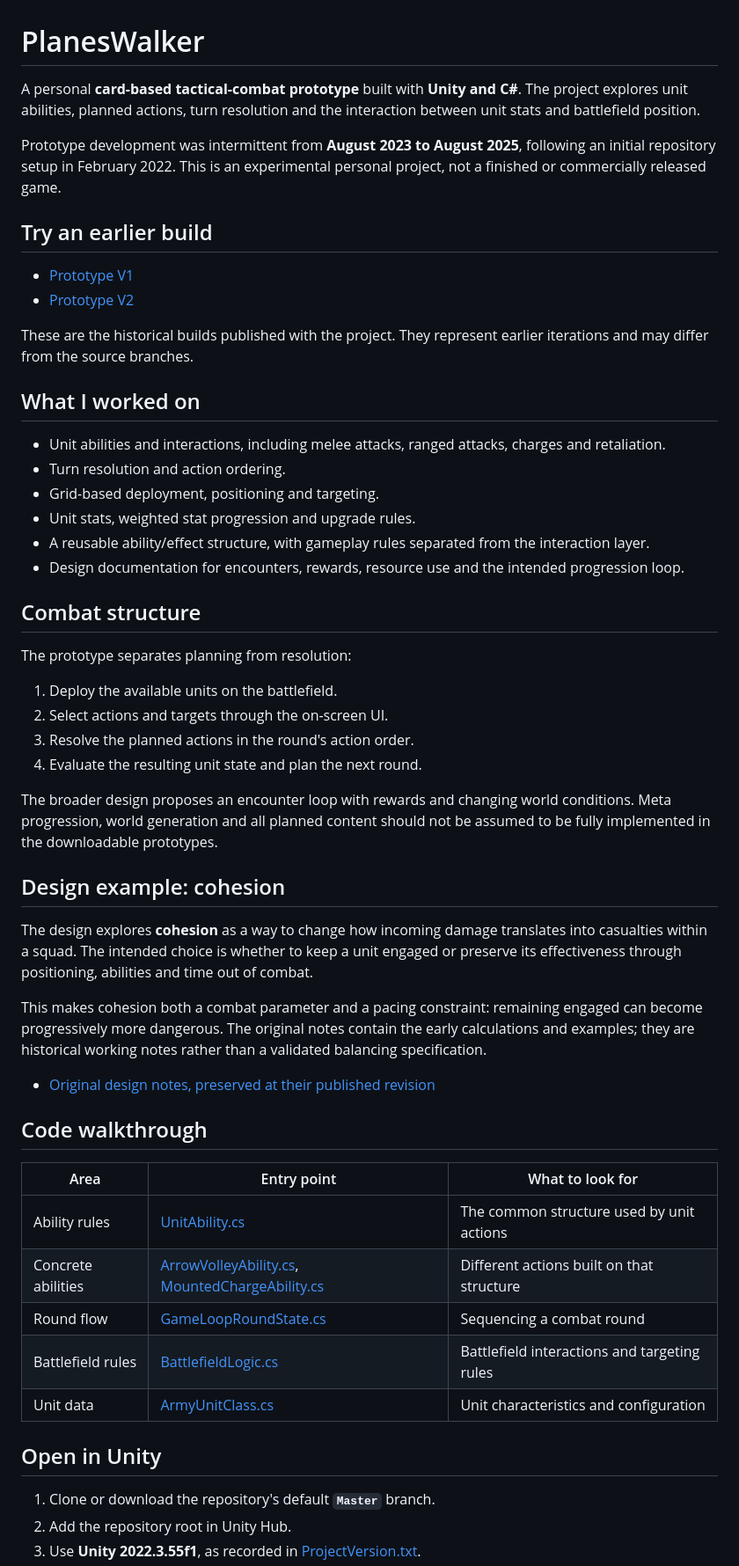
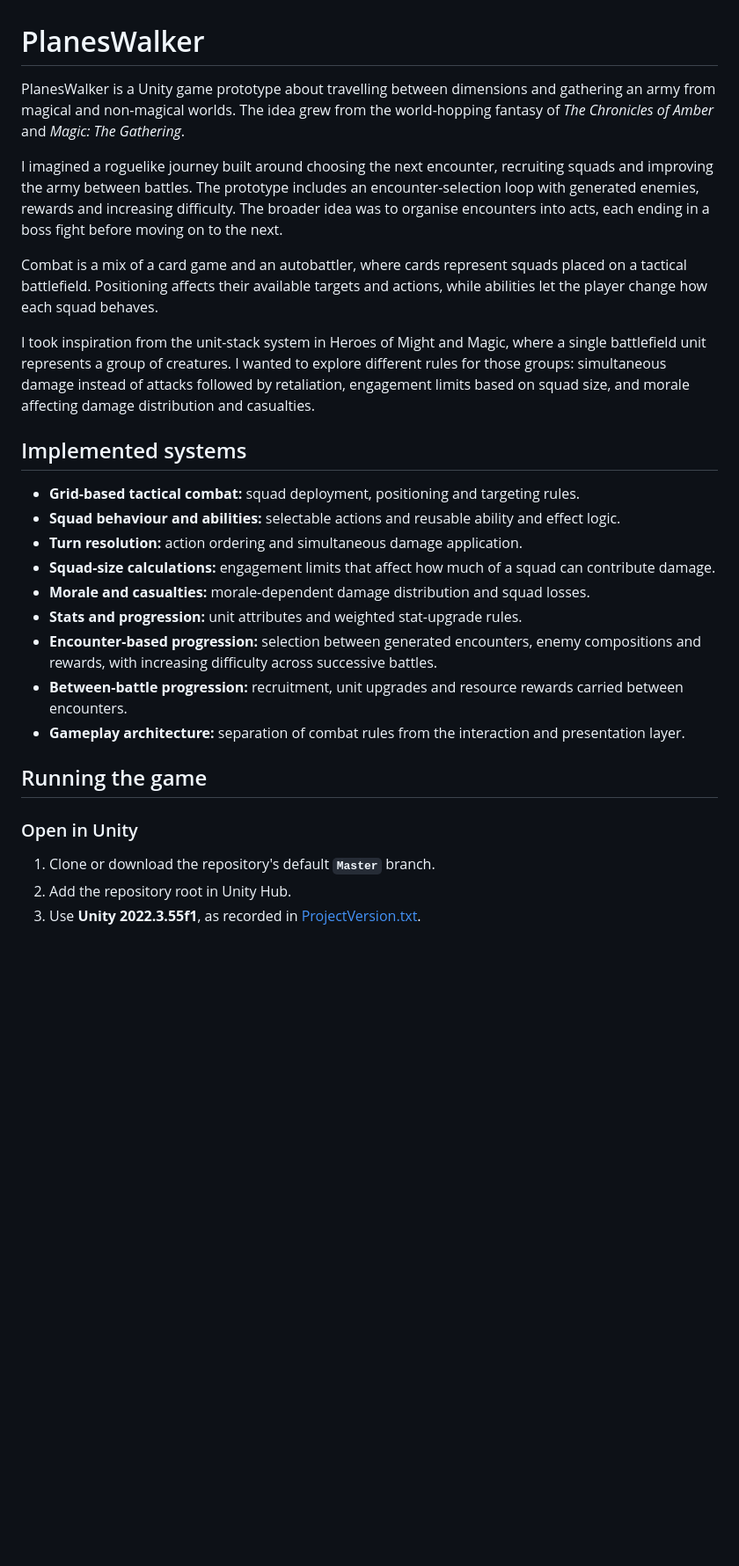
Before and after one commit to alertpotato/PlanesWalker, a Markdown page: README.md, the part around one of its changes. Shown at 88% size. Drawn GitHub-style; blank space fills up the shorter version.

Commit message:
docs: describe prototype ideas and implemented systems

```diff
--- a/README.md
+++ b/README.md
@@ -1,55 +1,28 @@
 # PlanesWalker
 
-A personal **card-based tactical-combat prototype** built with **Unity and C#**. The project explores unit abilities, planned actions, turn resolution and the interaction between unit stats and battlefield position.
+PlanesWalker is a Unity game prototype about travelling between dimensions and gathering an army from magical and non-magical worlds. The idea grew from the world-hopping fantasy of *The Chronicles of Amber* and *Magic: The Gathering*.
 
-Prototype development was intermittent from **August 2023 to August 2025**, following an initial repository setup in February 2022. This is an experimental personal project, not a finished or commercially released game.
+I imagined a roguelike journey built around choosing the next encounter, recruiting squads and improving the army between battles. The prototype includes an encounter-selection loop with generated enemies, rewards and increasing difficulty. The broader idea was to organise encounters into acts, each ending in a boss fight before moving on to the next.
 
-## Try an earlier build
+Combat is a mix of a card game and an autobattler, where cards represent squads placed on a tactical battlefield. Positioning affects their available targets and actions, while abilities let the player change how each squad behaves.
 
-- [Prototype V1](https://drive.google.com/file/d/1Qh-TkL4kCk4BqsMDOLCXyL1BtkgUn9Ci/view?usp=sharing)
-- [Prototype V2](https://drive.google.com/file/d/11L_-2gjfT28UW9zROj5E1n2aUGXrig0R/view?usp=sharing)
+I took inspiration from the unit-stack system in Heroes of Might and Magic, where a single battlefield unit represents a group of creatures. I wanted to explore different rules for those groups: simultaneous damage instead of attacks followed by retaliation, engagement limits based on squad size, and morale affecting damage distribution and casualties.
 
-These are the historical builds published with the project. They represent earlier iterations and may differ from the source branches.
+## Implemented systems
 
-## What I worked on
+- **Grid-based tactical combat:** squad deployment, positioning and targeting rules.
+- **Squad behaviour and abilities:** selectable actions and reusable ability and effect logic.
+- **Turn resolution:** action ordering and simultaneous damage application.
+- **Squad-size calculations:** engagement limits that affect how much of a squad can contribute damage.
+- **Morale and casualties:** morale-dependent damage distribution and squad losses.
+- **Stats and progression:** unit attributes and weighted stat-upgrade rules.
+- **Encounter-based progression:** selection between generated encounters, enemy compositions and rewards, with increasing difficulty across successive battles.
+- **Between-battle progression:** recruitment, unit upgrades and resource rewards carried between encounters.
+- **Gameplay architecture:** separation of combat rules from the interaction and presentation layer.
 
-- Unit abilities and interactions, including melee attacks, ranged attacks, charges and retaliation.
-- Turn resolution and action ordering.
-- Grid-based deployment, positioning and targeting.
-- Unit stats, weighted stat progression and upgrade rules.
-- A reusable ability/effect structure, with gameplay rules separated from the interaction layer.
-- Design documentation for encounters, rewards, resource use and the intended progression loop.
+## Running the game
 
-## Combat structure
-
-The prototype separates planning from resolution:
-
-1. Deploy the available units on the battlefield.
-2. Select actions and targets through the on-screen UI.
-3. Resolve the planned actions in the round's action order.
-4. Evaluate the resulting unit state and plan the next round.
-
-The broader design proposes an encounter loop with rewards and changing world conditions. Meta progression, world generation and all planned content should not be assumed to be fully implemented in the downloadable prototypes.
-
-## Design example: cohesion
-
-The design explores **cohesion** as a way to change how incoming damage translates into casualties within a squad. The intended choice is whether to keep a unit engaged or preserve its effectiveness through positioning, abilities and time out of combat.
-
-This makes cohesion both a combat parameter and a pacing constraint: remaining engaged can become progressively more dangerous. The original notes contain the early calculations and examples; they are historical working notes rather than a validated balancing specification.
-
-- [Original design notes, preserved at their published revision](https://github.com/alertpotato/PlanesWalker/blob/4760c7b/README.md)
-
-## Code walkthrough
-
-| Area | Entry point | What to look for |
-| --- | --- | --- |
-| Ability rules | [UnitAbility.cs](Assets/Components/Unit/Abilities/UnitAbility.cs) | The common structure used by unit actions |
-| Concrete abilities | [ArrowVolleyAbility.cs](Assets/Components/Unit/Abilities/ArrowVolleyAbility.cs), [MountedChargeAbility.cs](Assets/Components/Unit/Abilities/MountedChargeAbility.cs) | Different actions built on that structure |
-| Round flow | [GameLoopRoundState.cs](Assets/Components/GameLoop/GameLoopRoundState.cs) | Sequencing a combat round |
-| Battlefield rules | [BattlefieldLogic.cs](Assets/Components/Battlefield/BattlefieldLogic.cs) | Battlefield interactions and targeting rules |
-| Unit data | [ArmyUnitClass.cs](Assets/Components/Unit/ArmyUnitClass.cs) | Unit characteristics and configuration |
-
-## Open in Unity
+### Open in Unity
 
 1. Clone or download the repository's default **`Master`** branch.
 2. Add the repository root in Unity Hub.
```
Also changed, not shown: other parts of README.md (+9 -3 lines).
